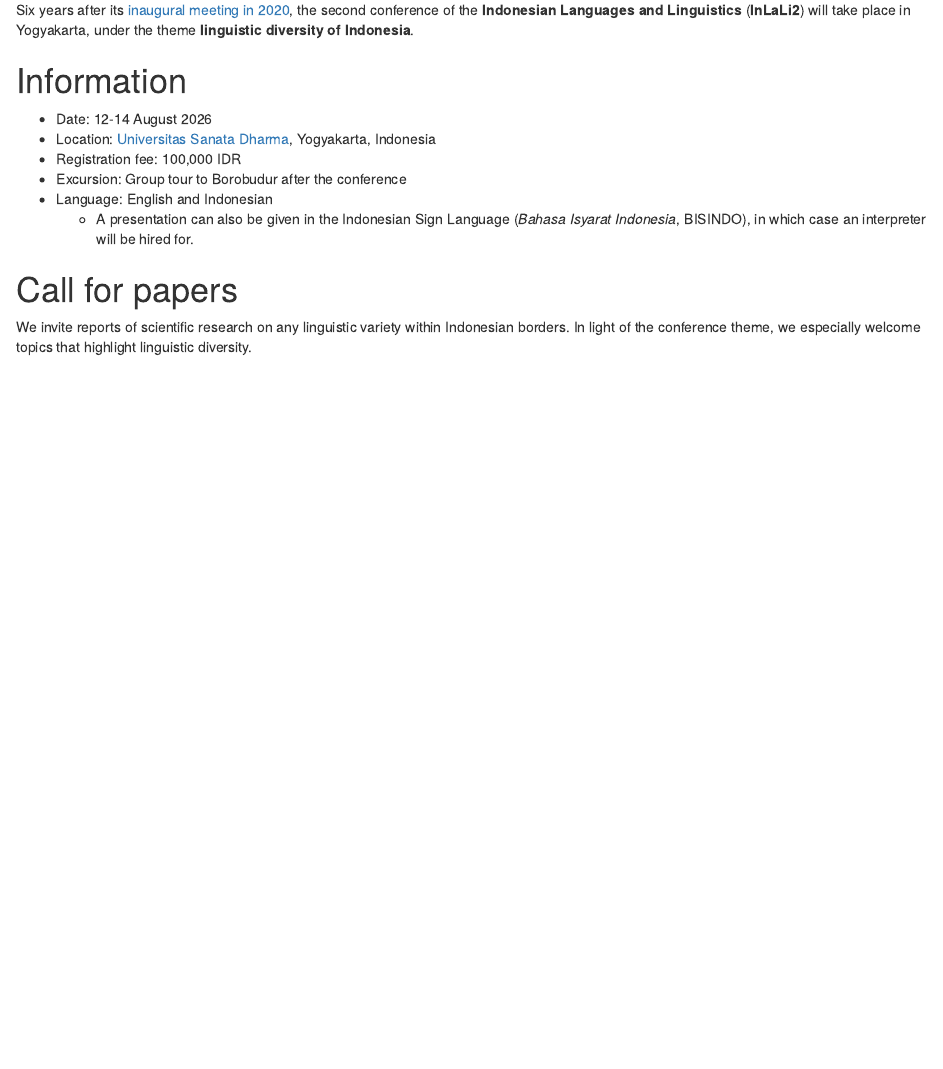
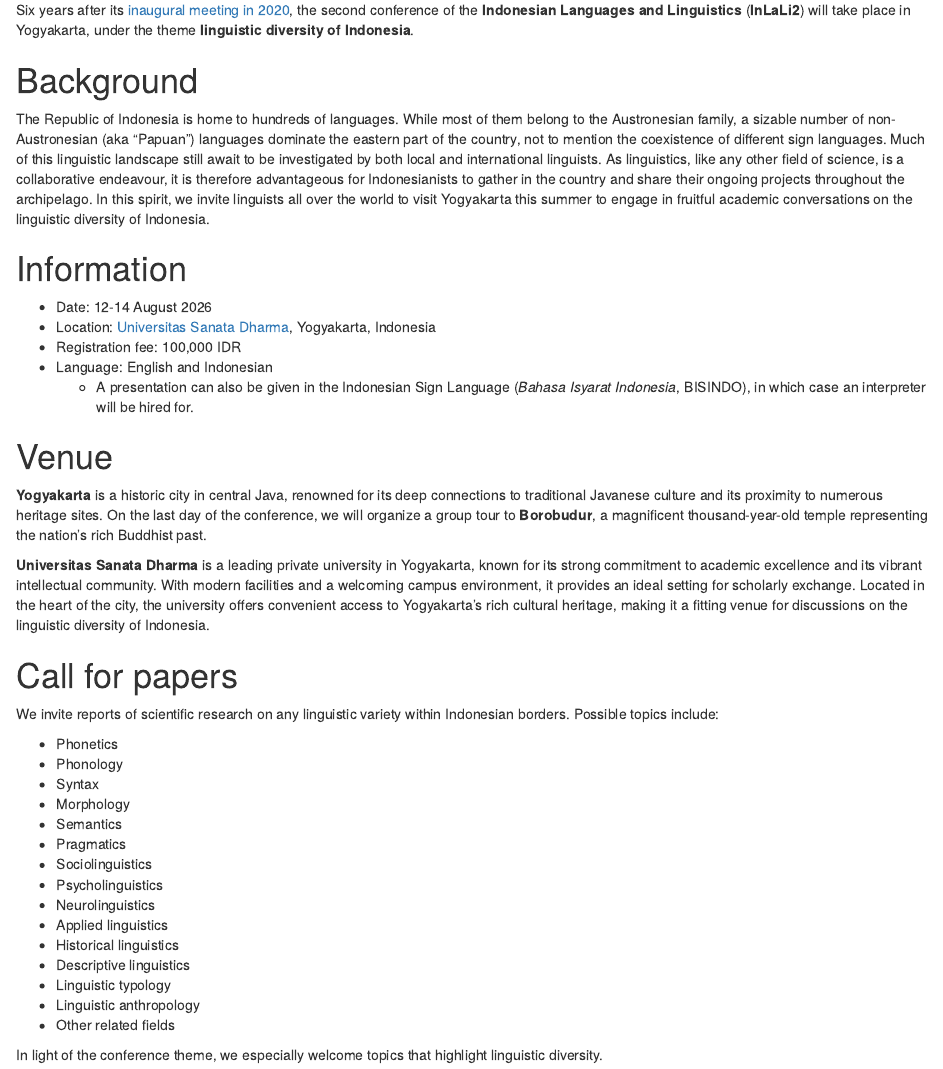
Before and after one commit to ianjoo/inlali2, an R Markdown document (docs/index.Rmd): the page in a window 1100 px wide, from 120 px down. Rendered offline with R 4.5, knitr and Pandoc, with nearby package versions; drawn as R Markdown's standard HTML page in place of the format the file asks for.

Commit message:
Elaborate

```diff
--- a/docs/index.Rmd
+++ b/docs/index.Rmd
@@ -18,17 +18,44 @@ opts_chunk$set(echo = FALSE)
 
 Six years after its [inaugural meeting in 2020](https://indoling.com/inlali), the second conference of the **Indonesian Languages and Linguistics** (**InLaLi2**) will take place in Yogyakarta, under the theme **linguistic diversity of Indonesia**.
 
+# Background
+
+The Republic of Indonesia is home to hundreds of languages. While most of them belong to the Austronesian family, a sizable number of non-Austronesian (aka "Papuan") languages dominate the eastern part of the country, not to mention the coexistence of different sign languages. Much of this linguistic landscape still await to be investigated by both local and international linguists. As linguistics, like any other field of science, is a collaborative endeavour, it is therefore advantageous for Indonesianists to gather in the country and share their ongoing projects throughout the archipelago. In this spirit, we invite linguists all over the world to visit Yogyakarta this summer to engage in fruitful academic conversations on the linguistic diversity of Indonesia.
+
 # Information
 
  * Date: 12-14 August 2026
  * Location: [Universitas Sanata Dharma](https://www.usd.ac.id/), Yogyakarta, Indonesia
  * Registration fee: 100,000 IDR
- * Excursion: Group tour to Borobudur after the conference
  * Language: English and Indonesian
    * A presentation can also be given in the Indonesian Sign Language (*Bahasa Isyarat Indonesia*, BISINDO), in which case an interpreter will be hired for.
 
+# Venue
+
+**Yogyakarta** is a historic city in central Java, renowned for its deep connections to traditional Javanese culture and its proximity to numerous heritage sites. On the last day of the conference, we will organize a group tour to **Borobudur**, a magnificent thousand-year-old temple representing the nation's rich Buddhist past.
+
+**Universitas Sanata Dharma** is a leading private university in Yogyakarta, known for its strong commitment to academic excellence and its vibrant intellectual community. With modern facilities and a welcoming campus environment, it provides an ideal setting for scholarly exchange. Located in the heart of the city, the university offers convenient access to Yogyakarta’s rich cultural heritage, making it a fitting venue for discussions on the linguistic diversity of Indonesia.
+
 # Call for papers
-We invite reports of scientific research on any linguistic variety within Indonesian borders. In light of the conference theme, we especially welcome topics that highlight linguistic diversity.
+We invite reports of scientific research on any linguistic variety within Indonesian borders. Possible topics include:
+
+ * Phonetics
+ * Phonology
+ * Syntax
+ * Morphology
+ * Semantics
+ * Pragmatics
+ * Sociolinguistics
+ * Psycholinguistics
+ * Neurolinguistics
+ * Applied linguistics
+ * Historical linguistics
+ * Descriptive linguistics
+ * Linguistic typology
+ * Linguistic anthropology
+ * Other related fields
+
+In light of the conference theme, we especially welcome topics that highlight linguistic diversity.
 
 ## Format
  * Language: English or Indonesian
```
Also changed, not shown: index.Rmd (+29 -2 lines), 1 other file.
